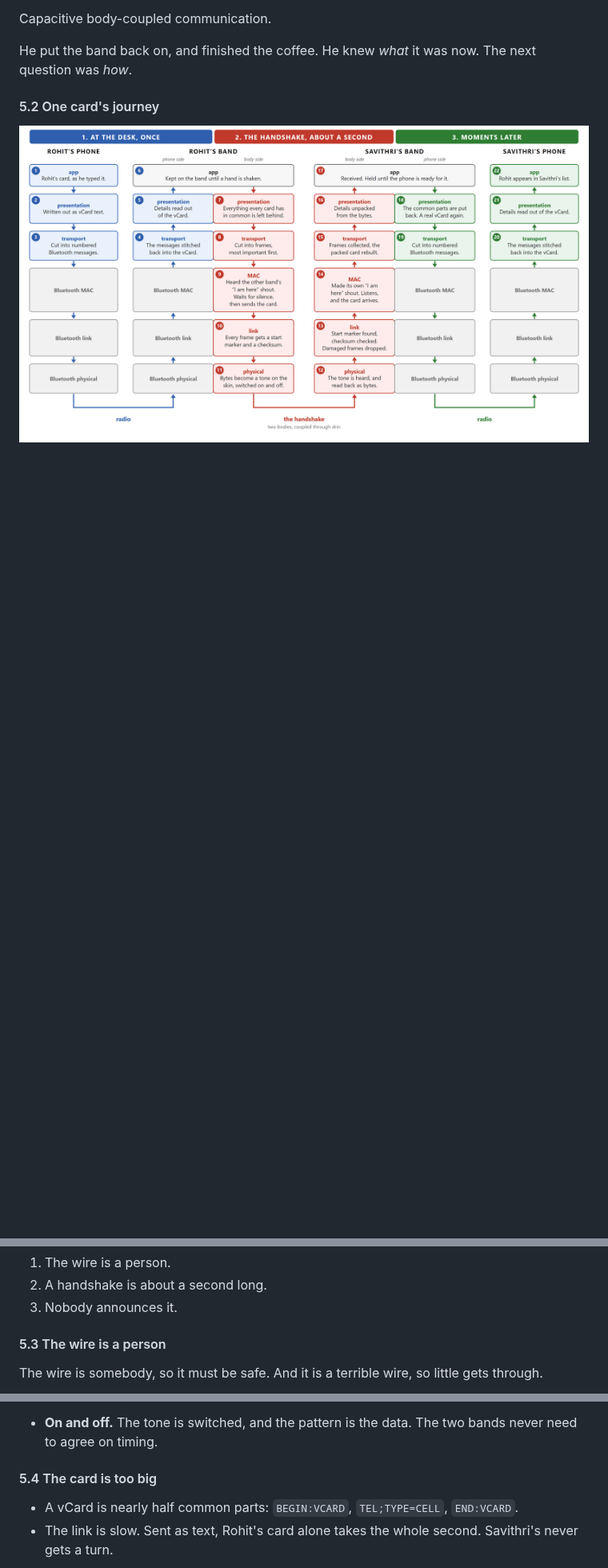
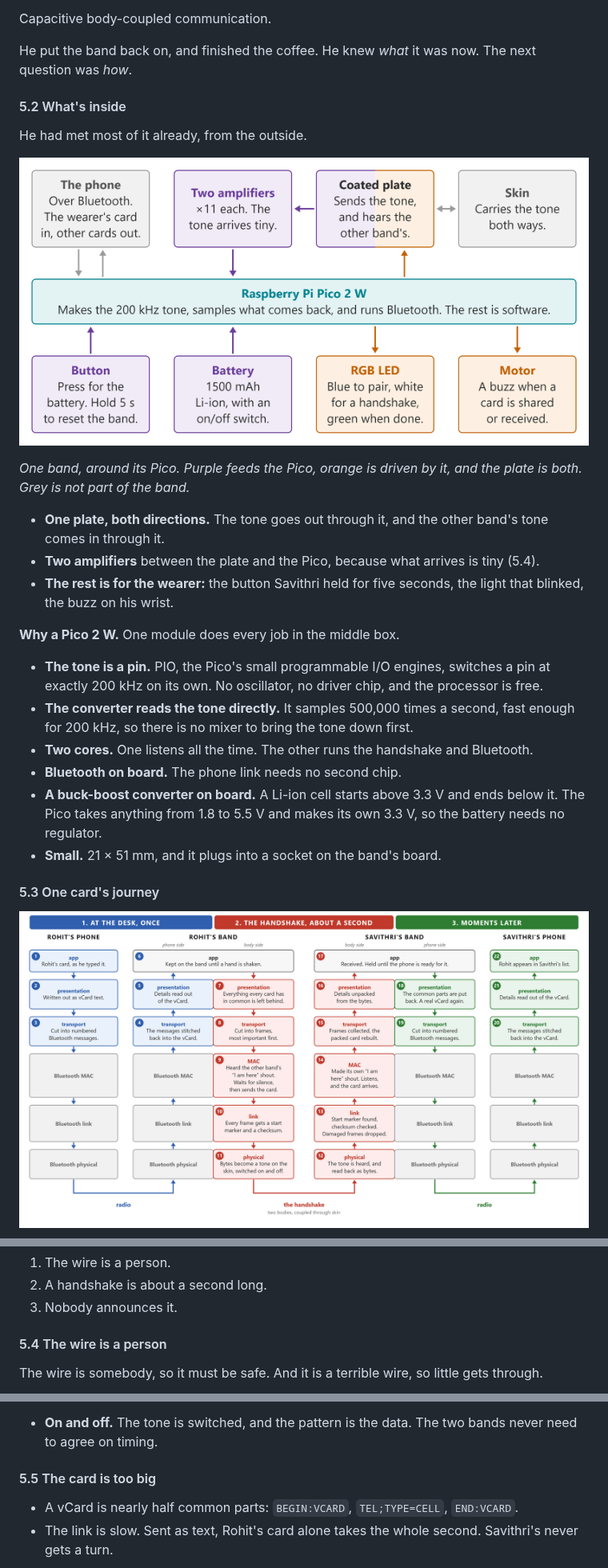
Before and after one commit to rahuljeyaraj/Handoff, a Markdown page: docs/element14-blog.md, 3 parts joined by grey strips. Shown at 80% size. GitHub-like rendering; pictures changed too: docs/element14-blog/09-inside.png (added); blank space fills up the shorter version.

```diff
--- a/docs/element14-blog.md
+++ b/docs/element14-blog.md
@@ -224,7 +224,28 @@ Capacitive body-coupled communication.
 
 He put the band back on, and finished the coffee. He knew *what* it was now. The next question was *how*.
 
-#### 5.2 One card's journey
+#### 5.2 What's inside
+
+He had met most of it already, from the outside.
+
+![What's inside a band](element14-blog/09-inside.png)
+
+*One band, around its Pico. Purple feeds the Pico, orange is driven by it, and the plate is both. Grey is not part of the band.*
+
+* **One plate, both directions.** The tone goes out through it, and the other band's tone comes in through it.
+* **Two amplifiers** between the plate and the Pico, because what arrives is tiny (5.4).
+* **The rest is for the wearer:** the button Savithri held for five seconds, the light that blinked, the buzz on his wrist.
+
+**Why a Pico 2 W.** One module does every job in the middle box.
+
+* **The tone is a pin.** PIO, the Pico's small programmable I/O engines, switches a pin at exactly 200 kHz on its own. No oscillator, no driver chip, and the processor is free.
+* **The converter reads the tone directly.** It samples 500,000 times a second, fast enough for 200 kHz, so there is no mixer to bring the tone down first.
+* **Two cores.** One listens all the time. The other runs the handshake and Bluetooth.
+* **Bluetooth on board.** The phone link needs no second chip.
+* **A buck-boost converter on board.** A Li-ion cell starts above 3.3 V and ends below it. The Pico takes anything from 1.8 to 5.5 V and makes its own 3.3 V, so the battery needs no regulator.
+* **Small.** 21 × 51 mm, and it plugs into a socket on the band's board.
+
+#### 5.3 One card's journey
 
 ![One card's journey](element14-blog/01-layers.png)
 
@@ -246,7 +267,7 @@ Everything in red comes from three facts:
 2. A handshake is about a second long.
 3. Nobody announces it.
 
-#### 5.3 The wire is a person
+#### 5.4 The wire is a person
 
 The wire is somebody, so it must be safe. And it is a terrible wire, so little gets through.
 
@@ -265,7 +286,7 @@ The wire is somebody, so it must be safe. And it is a terrible wire, so little g
 * **200 kHz**, as high as the converter can see. A higher tone crosses the room more easily.
 * **On and off.** The tone is switched, and the pattern is the data. The two bands never need to agree on timing.
 
-#### 5.4 The card is too big
+#### 5.5 The card is too big
 
 * A vCard is nearly half common parts: `BEGIN:VCARD`, `TEL;TYPE=CELL`, `END:VCARD`.
 * The link is slow. Sent as text, Rohit's card alone takes the whole second. Savithri's never gets a turn.
```
Also changed, not shown: other parts of docs/element14-blog.md (+4 -4 lines), docs/element14-blog-how-brief.md (+19 -9 lines), 2 other files.
